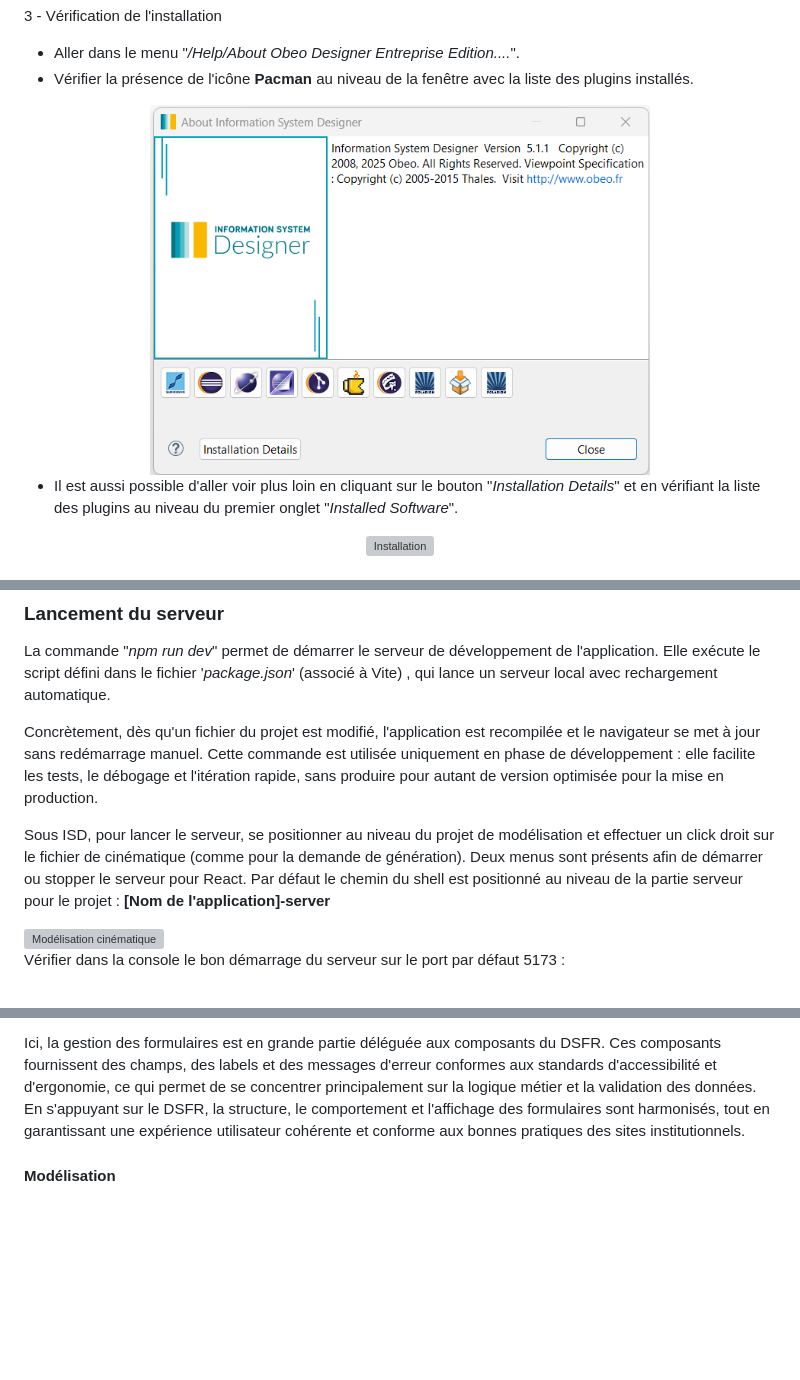
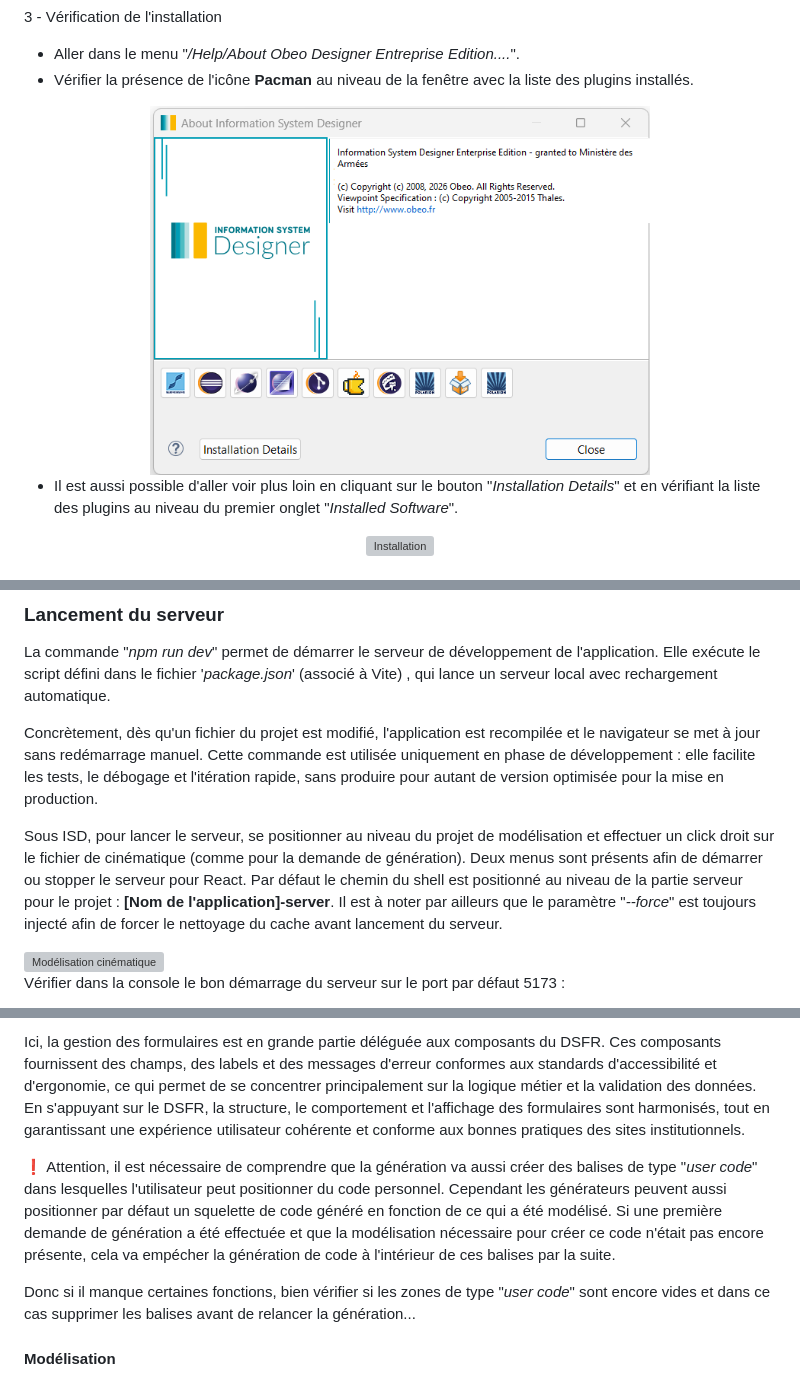
Before and after one commit to spi4j/pacman-front, a Markdown page: pacman-frontend.md, 3 parts joined by grey strips. GitHub-like rendering; pictures changed too: images/pcm-ecr-about.png; blank space fills up the shorter version; grey boxes are pictures that could not be loaded.

Commit message:
Modifications suite à passage ISD 6.0.0

```diff
--- a/pacman-frontend.md
+++ b/pacman-frontend.md
@@ -583,7 +585,7 @@ La commande "*npm run dev*" permet de démarrer le serveur de développement de
 
 Concrètement, dès qu'un fichier du projet est modifié, l'application est recompilée et le navigateur se met à jour sans redémarrage manuel. Cette commande est utilisée uniquement en phase de développement : elle facilite les tests, le débogage et l'itération rapide, sans produire pour autant de version optimisée pour la mise en production.
 
-Sous ISD, pour lancer le serveur, se positionner au niveau du projet de modélisation et effectuer un click droit sur le fichier de cinématique (comme pour la demande de génération). Deux menus sont présents afin de démarrer ou stopper le serveur pour React. Par défaut le chemin du shell est positionné au niveau de la partie serveur pour le projet : **[Nom de l'application]-server**
+Sous ISD, pour lancer le serveur, se positionner au niveau du projet de modélisation et effectuer un click droit sur le fichier de cinématique (comme pour la demande de génération). Deux menus sont présents afin de démarrer ou stopper le serveur pour React. Par défaut le chemin du shell est positionné au niveau de la partie serveur pour le projet : **[Nom de l'application]-server**. Il est à noter par ailleurs que le paramètre "*--force*" est toujours injecté afin de forcer le nettoyage du cache avant lancement du serveur.
 
 <img src="images/pcm-react-server-1.png" alt="Modélisation cinématique">
 
@@ -1099,6 +1101,10 @@ Elément central d'un site web permettant à l'utilisateur de saisir et transmet
 
 Ici, la gestion des formulaires est en grande partie déléguée aux composants du DSFR. Ces composants fournissent des champs, des labels et des messages d'erreur conformes aux standards d'accessibilité et d'ergonomie, ce qui permet de se concentrer principalement sur la logique métier et la validation des données. En s'appuyant sur le DSFR, la structure, le comportement et l'affichage des formulaires sont harmonisés, tout en garantissant une expérience utilisateur cohérente et conforme aux bonnes pratiques des sites institutionnels.
 
+❗ Attention, il est nécessaire de comprendre que la génération va aussi créer des balises de type "*user code*" dans lesquelles l'utilisateur peut positionner du code personnel. Cependant les générateurs peuvent aussi positionner par défaut un squelette de code généré en fonction de ce qui a été modélisé. Si une première demande de génération a été effectuée et que la modélisation nécessaire pour créer ce code n'était pas encore présente, cela va empécher la génération de code à l'intérieur de ces balises par la suite.
+
+Donc si il manque certaines fonctions, bien vérifier si les zones de type "*user code*" sont encore vides et dans ce cas supprimer les balises avant de relancer la génération...
+
 #### Modélisation
 
 Pour cet exemple, nous allons prendre l'écran d'enregistrement d'une démarche administrative. Cet écran permet à l'utilisateur de sélectionner le type de demande désiré et, en fonction de ce type, d'afficher le formulaire adéquat. Un contrôle de surface est alors effectué en temps réel (saisie utilisateur) puis le formulaire est envoyé par l'intermédiaire d'un service REST au backend.
```
Also changed, not shown: other parts of pacman-frontend.md (+48 -3 lines), images/pcm-ecr-about-version.png, images/pcm-ecr-plugin-m2e-wtp.png, images/pcm-ecr-pluginm2e-sl4j.png (added), 1 other file.
